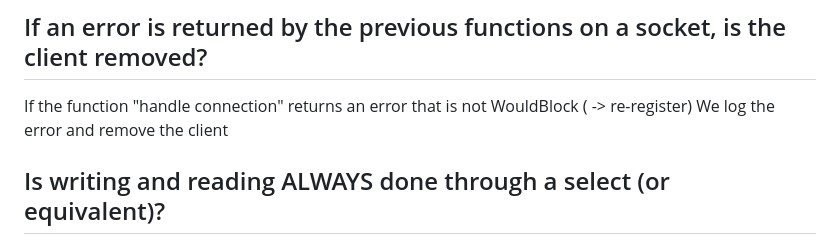
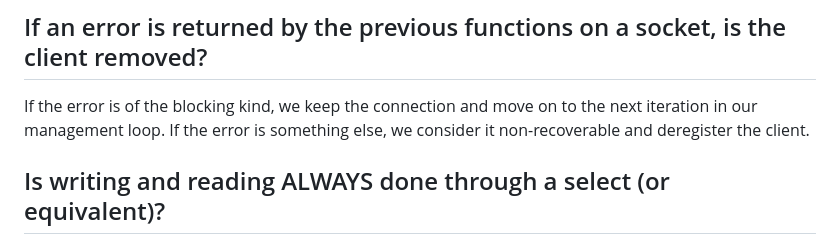
Before and after one commit to bomanviktor/localhost, a Markdown page: AUDITME.md, the part around the change. Rendered like a GitHub page.

Commit message:
updating outdated answer in AUDITME

```diff
--- a/AUDITME.md
+++ b/AUDITME.md
@@ -29,8 +29,8 @@ Mmmyeesss
 
 ## If an error is returned by the previous functions on a socket, is the client removed?
 
-If the function "handle connection" returns an error that is not WouldBlock ( -> re-register)
-We log the error and remove the client
+If the error is of the blocking kind, we keep the connection and move on to the next iteration in our management loop.
+If the error is something else, we consider it non-recoverable and deregister the client.
 
 ## Is writing and reading ALWAYS done through a select (or equivalent)?
 
```
